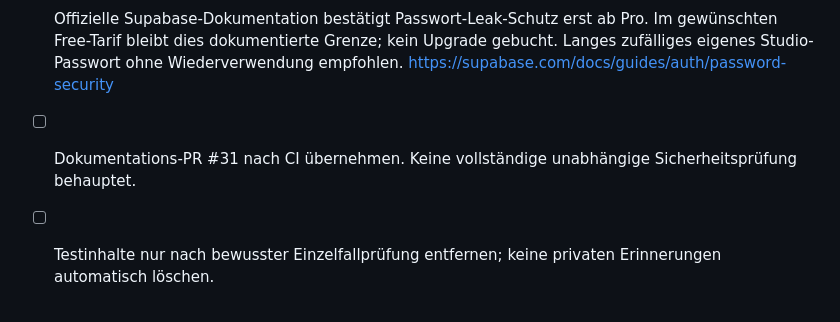
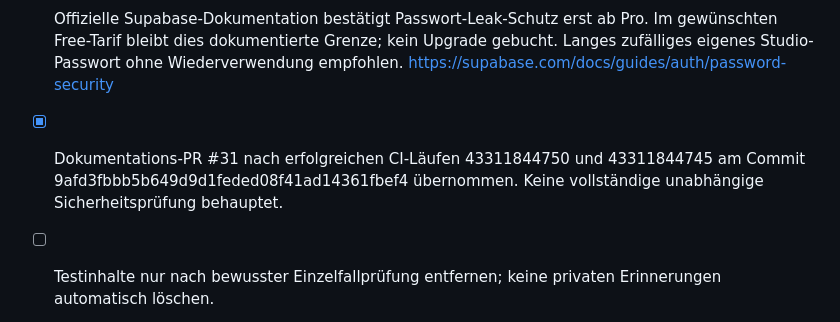
Before and after one commit to sophiekohl/10von100, a Markdown page: PROJECT_PLAN.md, the part around the change. Drawn GitHub-style.

Commit message:
Confirm reviewed handover documentation merged after successful CI

```diff
--- a/PROJECT_PLAN.md
+++ b/PROJECT_PLAN.md
@@ -358,6 +358,6 @@ Verbindlicher aktueller Stand; ältere Abschnitte dokumentieren die damaligen Zw
 - [x] Live-Metadaten: alle drei Buckets privat; keine öffentliche Anwendungstabelle ohne RLS; interne PIN- und Push-Worker-RPCs weder für anon noch authenticated ausführbar. Quellcode-Allowlist des Service-Worker-Caches auf öffentliche Hülle begrenzt.
 - [x] Übergabeanleitung mit Installation, PIN, Push, Studio-Recovery, privatem ZIP, 90-Tage-Sitzungsgrenze, Free-Pausen und Fehlerhilfe erstellt. Veralteten Satz über fehlendes Push korrigiert; ausdrücklich freigegebenes öffentliches Hochzeitsbild im Zugriffsmodell benannt.
 - [x] Offizielle Supabase-Dokumentation bestätigt Passwort-Leak-Schutz erst ab Pro. Im gewünschten Free-Tarif bleibt dies dokumentierte Grenze; kein Upgrade gebucht. Langes zufälliges eigenes Studio-Passwort ohne Wiederverwendung empfohlen. https://supabase.com/docs/guides/auth/password-security
-- [ ] Dokumentations-PR #31 nach CI übernehmen. Keine vollständige unabhängige Sicherheitsprüfung behauptet.
+- [x] Dokumentations-PR #31 nach erfolgreichen CI-Läufen 43311844750 und 43311844745 am Commit 9afd3fbbb5b649d9d1feded08f41ad14361fbef4 übernommen. Keine vollständige unabhängige Sicherheitsprüfung behauptet.
 - [ ] Testinhalte nur nach bewusster Einzelfallprüfung entfernen; keine privaten Erinnerungen automatisch löschen.
 - [ ] Ziel-iPhone vor Geschenkübergabe abnehmen; vollständiger gehosteter Wiederaufbau bleibt von lokaler Inhalts- und Dienstetest-Abnahme getrennt.
```
